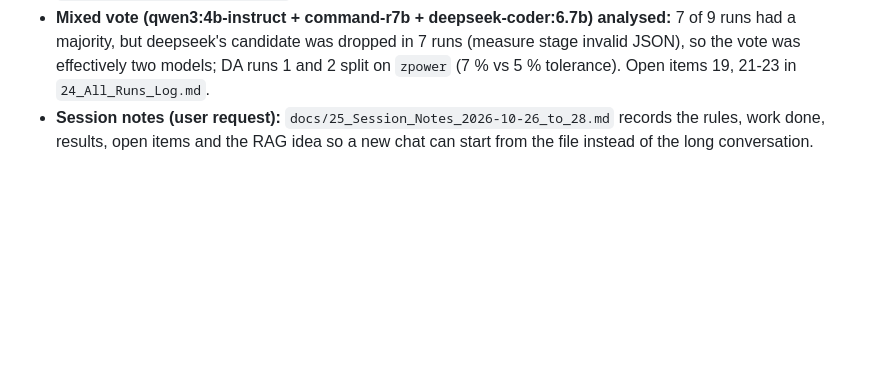
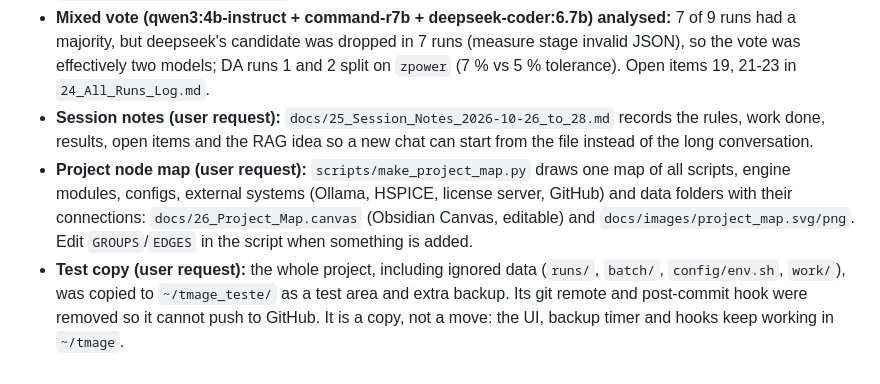
Before and after one commit to Hymnelaus1/tMAGE, a Markdown page: docs/18_Change_Log_Benchmark.md, the part around the change. Drawn GitHub-style; blank space fills up the shorter version.

```diff
--- a/docs/18_Change_Log_Benchmark.md
+++ b/docs/18_Change_Log_Benchmark.md
@@ -53,3 +53,5 @@ This note records the operations of the session in order. New entries are added
 - **All run logs in one place (user request):** `scripts/collect_logs.py` collects every `run.log` (UI runs, early batches, model benchmark, mixed vote; duplicates removed: 106 distinct runs) into `docs/24_All_Runs_Log.md` (group overview, index of all runs, most frequent errors/warnings, table of 25 errors and fixes) and `docs/logs/all_runs_raw.log.gz` (full text, license server and home path scrubbed). Re-run the script to refresh.
 - **Mixed vote (qwen3:4b-instruct + command-r7b + deepseek-coder:6.7b) analysed:** 7 of 9 runs had a majority, but deepseek's candidate was dropped in 7 runs (measure stage invalid JSON), so the vote was effectively two models; DA runs 1 and 2 split on `zpower` (7 % vs 5 % tolerance). Open items 19, 21-23 in `24_All_Runs_Log.md`.
 - **Session notes (user request):** `docs/25_Session_Notes_2026-10-26_to_28.md` records the rules, work done, results, open items and the RAG idea so a new chat can start from the file instead of the long conversation.
+- **Project node map (user request):** `scripts/make_project_map.py` draws one map of all scripts, engine modules, configs, external systems (Ollama, HSPICE, license server, GitHub) and data folders with their connections: `docs/26_Project_Map.canvas` (Obsidian Canvas, editable) and `docs/images/project_map.svg/png`. Edit `GROUPS`/`EDGES` in the script when something is added.
+- **Test copy (user request):** the whole project, including ignored data (`runs/`, `batch/`, `config/env.sh`, `work/`), was copied to `~/tmage_teste/` as a test area and extra backup. Its git remote and post-commit hook were removed so it cannot push to GitHub. It is a copy, not a move: the UI, backup timer and hooks keep working in `~/tmage`.
```
Also changed, not shown: README.md (+4 -0 lines), docs/images/project_map.png (added), 3 other files.
